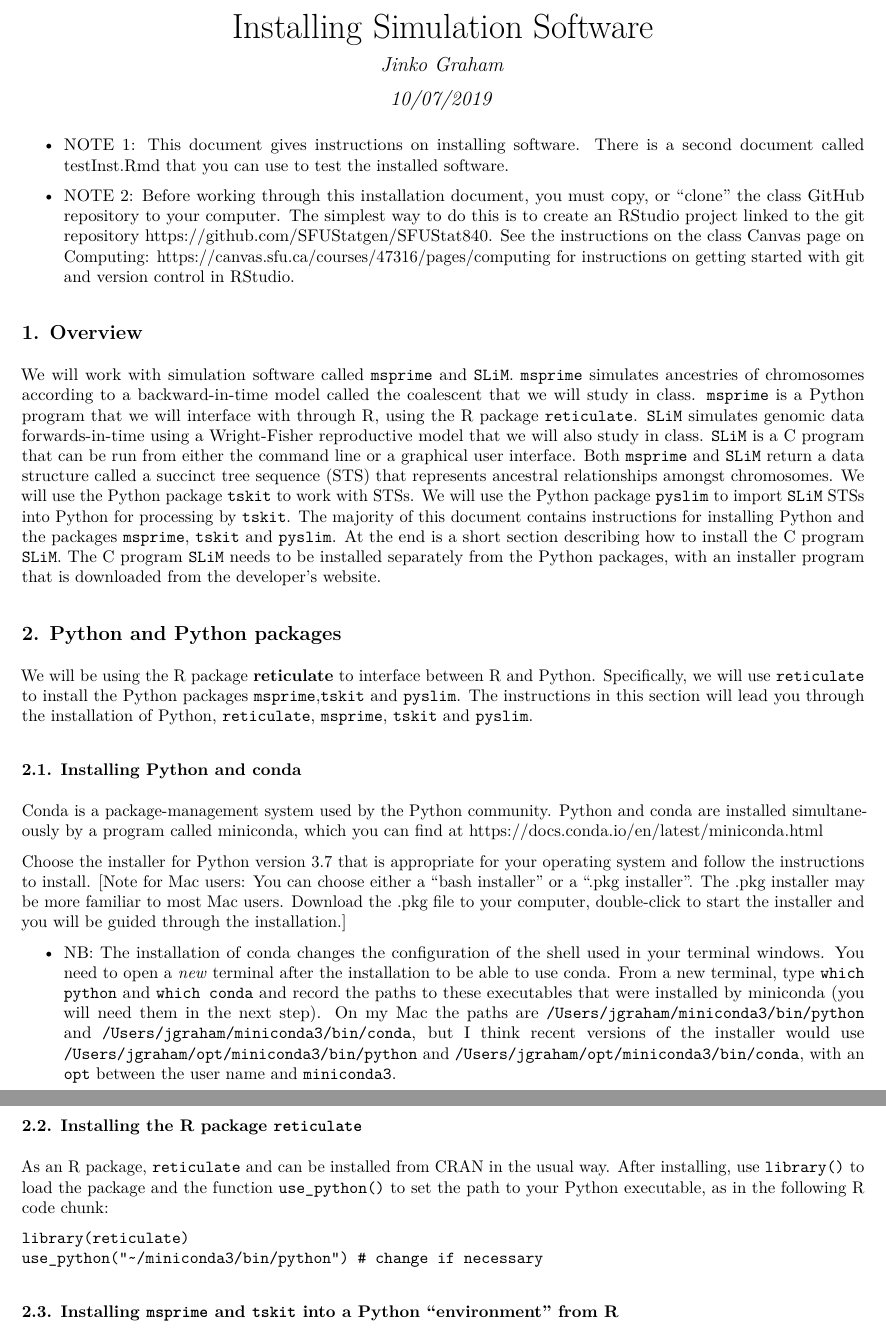
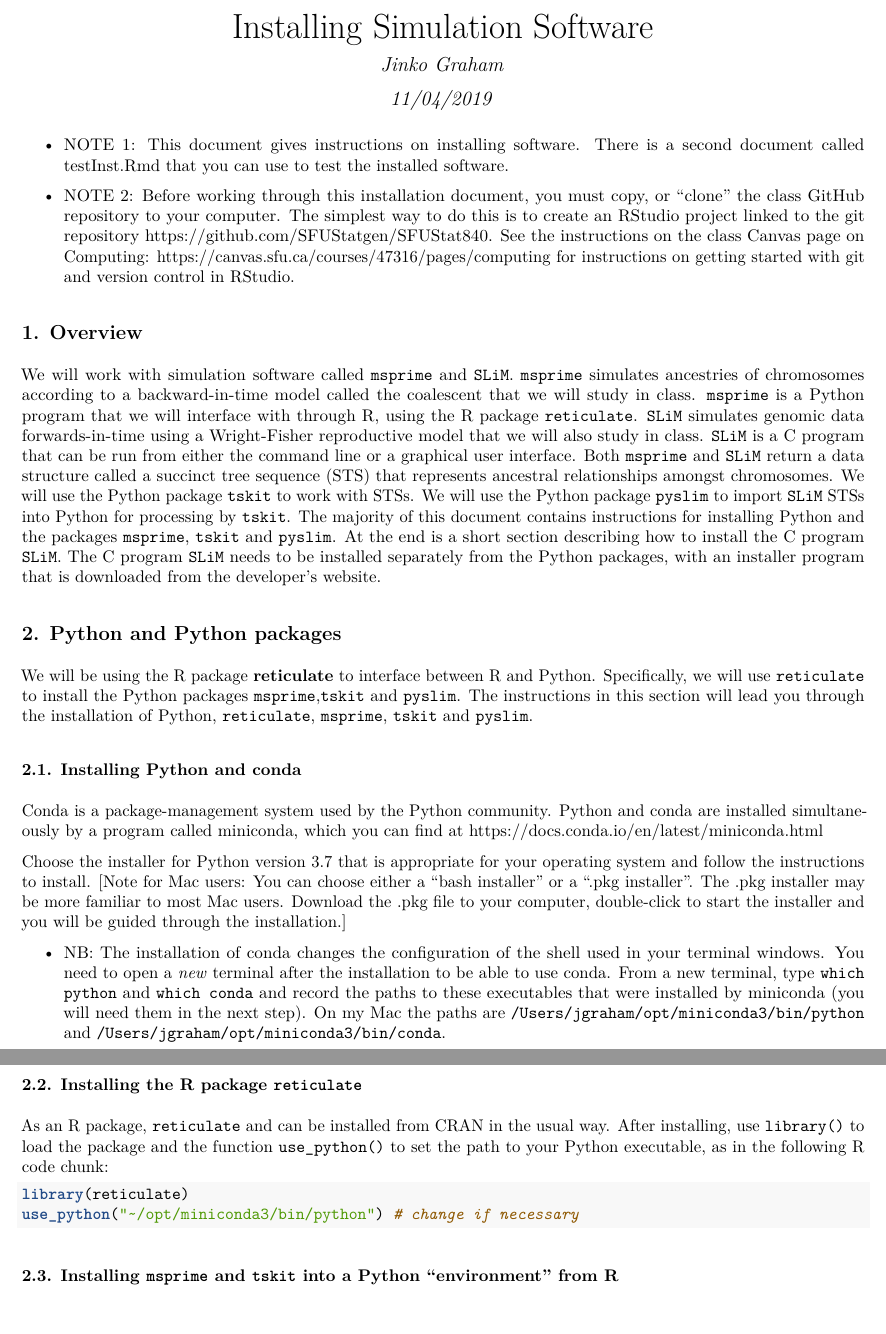
Before and after one commit to SFUStatgen/SFUStat840, an R Markdown document (InstallationNotes/installSimSoftware.Rmd): two parts of pages 1 and 2 of 3, joined at a grey line, cut so that both start at the same text. The pictures show the output file InstallationNotes/installSimSoftware.pdf that the author committed with the source.

Commit message:
Update to reinstall new version of miniconda

````diff
--- a/InstallationNotes/installSimSoftware.Rmd
+++ b/InstallationNotes/installSimSoftware.Rmd
@@ -1,7 +1,7 @@
 ---
 title: "Installing Simulation Software"
 author: "Jinko Graham"
-date: "10/07/2019"
+date: "11/04/2019"
 geometry: margin=2.0cm
 output: pdf_document
 ---
@@ -77,11 +77,8 @@ open a *new* terminal
 after the installation to be able to use conda. From a new terminal,
 type `which python` and `which conda` and record the paths to these executables
 that were installed by miniconda (you will need them in the next step).
-On my Mac the paths are `/Users/jgraham/miniconda3/bin/python`  and
-`/Users/jgraham/miniconda3/bin/conda`, but I think recent versions
-of the installer would use `/Users/jgraham/opt/miniconda3/bin/python`
-and `/Users/jgraham/opt/miniconda3/bin/conda`, with an `opt` between
-the user name and `miniconda3`.
+On my Mac the paths are `/Users/jgraham/opt/miniconda3/bin/python`  and
+`/Users/jgraham/opt/miniconda3/bin/conda`.
 
 
 ### 2.2. Installing the R package `reticulate`
@@ -92,9 +89,9 @@ After installing, use `library()` to load the package and the function
 in the following R code chunk:
 
 
-```
+```{r,eval=FALSE}
 library(reticulate)
-use_python("~/miniconda3/bin/python") # change if necessary
+use_python("~/opt/miniconda3/bin/python") # change if necessary
 ```
 
 ### 2.3. Installing `msprime` and `tskit` into a Python "environment" from R
````
Also changed, not shown: InstallationNotes/installSimSoftware.pdf, InstallationNotes/installSimSoftware.Rmd (6 more changed lines).
